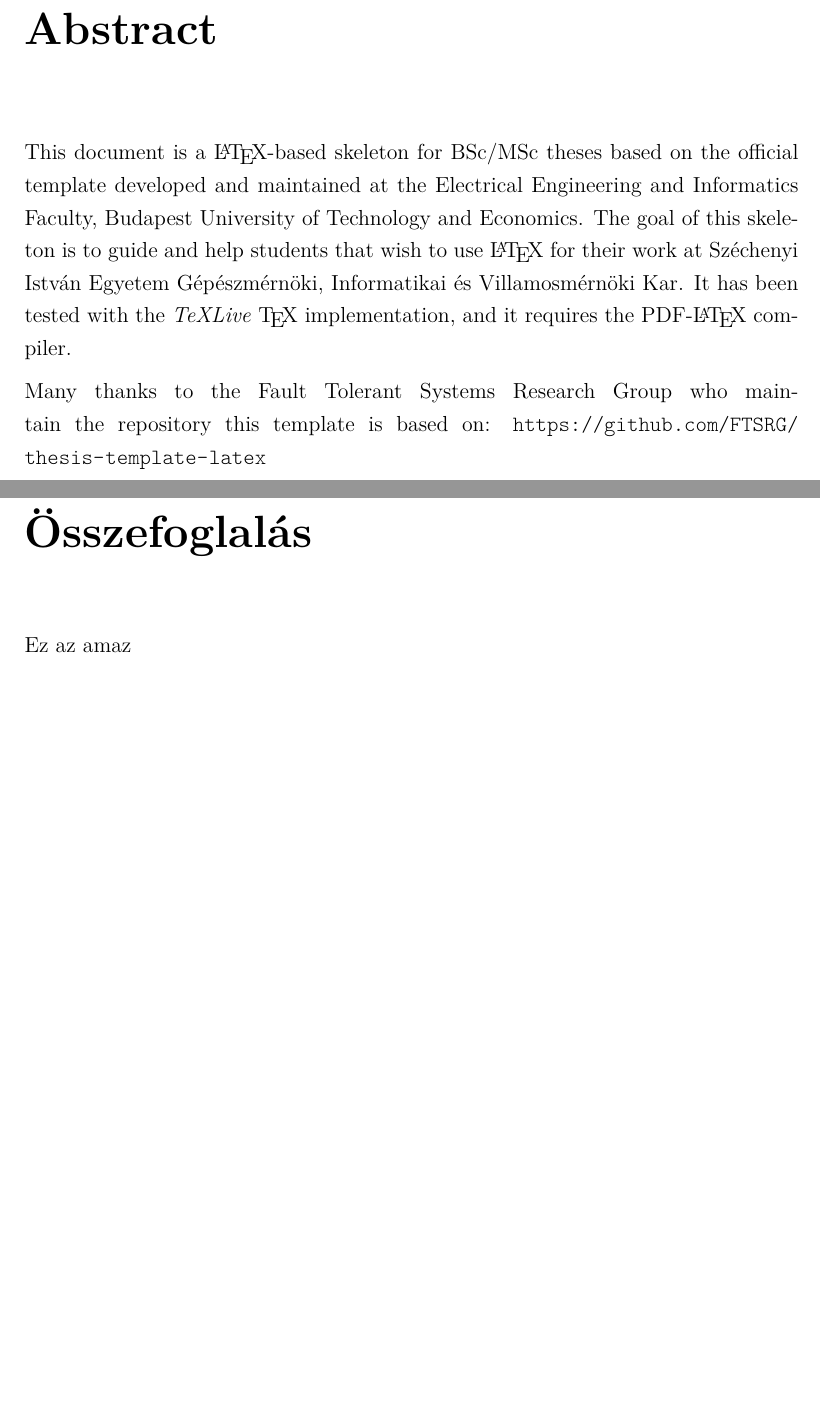
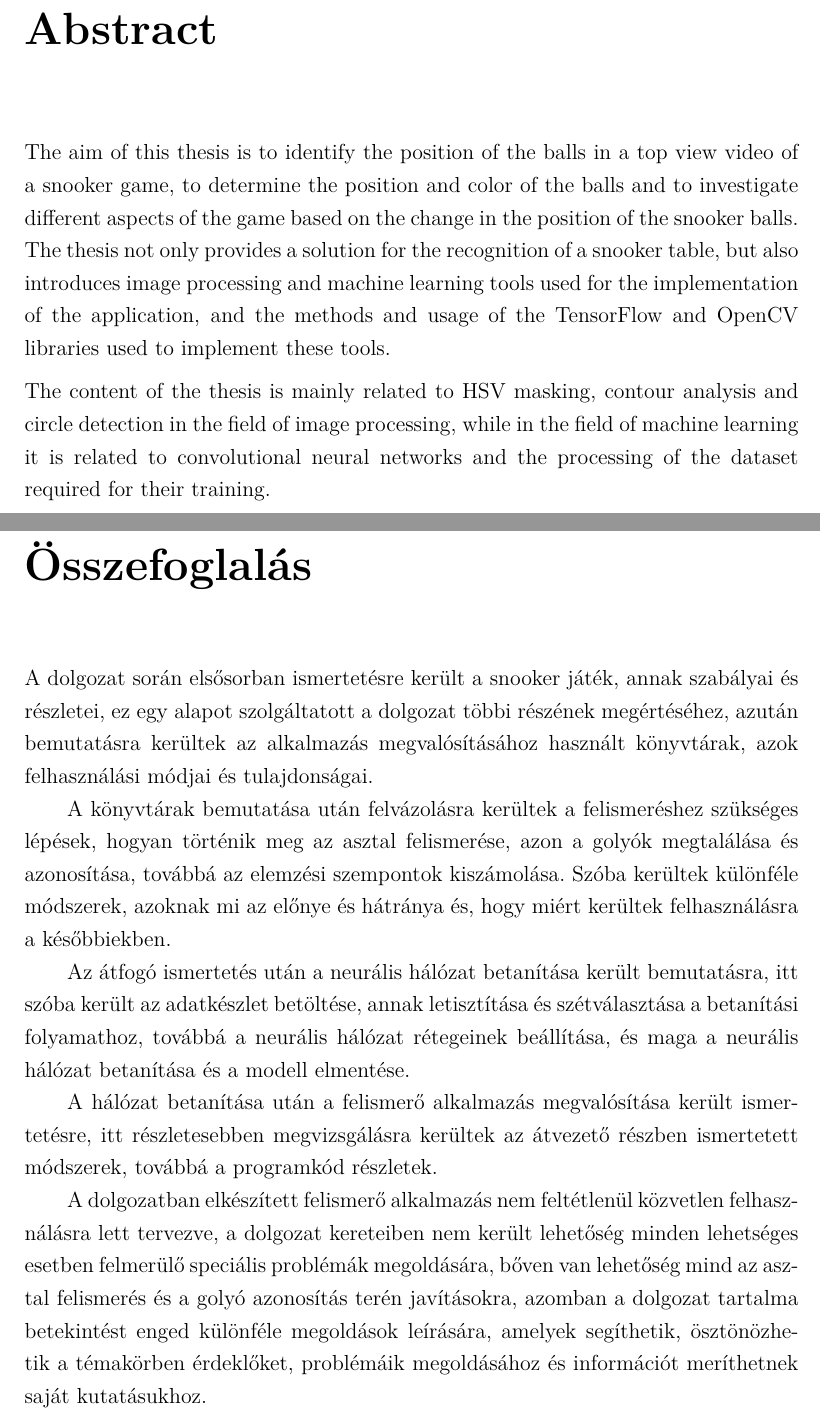
Before and after one commit to LengyHELL/snooker_analysis, a LaTeX thesis (sze-thesis-template-latex-master/thesis.tex, which reads sze-thesis-template-latex-master/content/abstract.tex, sze-thesis-template-latex-master/content/osszefoglalas.tex): two parts of pages 7 and 56 of 59, joined at a grey line, cut at the place of the change, the shorter picture padded with empty space. Compiled offline with pdfLaTeX.

Commit message:
Adding abstract and fixing issues

```diff
--- a/sze-thesis-template-latex-master/content/abstract.tex
+++ b/sze-thesis-template-latex-master/content/abstract.tex
@@ -23,10 +21,8 @@ Köszönet a Hibatűrő Rendszerek Kutatócsoportnak akik karban tartják a repo
 %----------------------------------------------------------------------------
 \chapter*{Abstract}\addcontentsline{toc}{chapter}{Abstract}
 
-This document is a \LaTeX-based skeleton for BSc/MSc~theses based on the official template developed and maintained at the Electrical Engineering and Informatics Faculty, Budapest University of Technology and Economics. The goal of this skeleton is to guide and help students that wish to use \LaTeX{} for their work at \sze{} \kvik. It has been tested with the \emph{TeXLive} \TeX~implementation, and it requires the PDF-\LaTeX~compiler.
-
-Many thanks to the Fault Tolerant Systems Research Group who maintain the repository this template is based on: \url{https://github.com/FTSRG/thesis-template-latex}
-
+The aim of this thesis is to identify the position of the balls in a top view video of a snooker game, to determine the position and color of the balls and to investigate different aspects of the game based on the change in the position of the snooker balls. The thesis not only provides a solution for the recognition of a snooker table, but also introduces image processing and machine learning tools used for the implementation of the application, and the methods and usage of the TensorFlow and OpenCV libraries used to implement these tools.
+\par The content of the thesis is mainly related to HSV masking, contour analysis and circle detection in the field of image processing, while in the field of machine learning it is related to convolutional neural networks and the processing of the dataset required for their training.
 
 \vfill
 \selectthesislanguage
--- a/sze-thesis-template-latex-master/content/osszefoglalas.tex
+++ b/sze-thesis-template-latex-master/content/osszefoglalas.tex
@@ -1,3 +1,7 @@
 \chapter*{\osszefoglalas}
 \addcontentsline{toc}{chapter}{\osszefoglalas}
-Ez az amaz
+A dolgozat során elsősorban ismertetésre került a snooker játék, annak szabályai és részletei, ez egy alapot szolgáltatott a dolgozat többi részének megértéséhez, azután bemutatásra kerültek az alkalmazás megvalósításához használt könyvtárak, azok felhasználási módjai és tulajdonságai.
+\par A könyvtárak bemutatása után felvázolásra kerültek a felismeréshez szükséges lépések, hogyan történik meg az asztal felismerése, azon a golyók megtalálása és azonosítása, továbbá az elemzési szempontok kiszámolása. Szóba kerültek különféle módszerek, azoknak mi az előnye és hátránya és, hogy miért kerültek felhasználásra a későbbiekben.
+\par Az átfogó ismertetés után a neurális hálózat betanítása került bemutatásra, itt szóba került az adatkészlet betöltése, annak letisztítása és szétválasztása a betanítási folyamathoz, továbbá a neurális hálózat rétegeinek beállítása, és maga a neurális hálózat betanítása és a modell elmentése.
+\par A hálózat betanítása után a felismerő alkalmazás megvalósítása került ismertetésre, itt részletesebben megvizsgálásra kerültek az átvezető részben ismertetett módszerek, továbbá a programkód részletek.
+\par A dolgozatban elkészített felismerő alkalmazás nem feltétlenül közvetlen felhasználásra lett tervezve, a dolgozat kereteiben nem került lehetőség minden lehetséges esetben felmerülő speciális problémák megoldására, bőven van lehetőség mind az asztal felismerés és a golyó azonosítás terén javításokra, azomban a dolgozat tartalma betekintést enged különféle megoldások leírására, amelyek segíthetik, ösztönözhetik a témakörben érdeklőket, problémáik megoldásához és információt meríthetnek saját kutatásukhoz.
```
Also changed, not shown: sze-thesis-template-latex-master/content/betanitas.tex (+1 -1 lines), sze-thesis-template-latex-master/notes.txt (+0 -2 lines), sze-thesis-template-latex-master/thesis.tex (+2 -1 lines), sze-thesis-template-latex-master/content/abstract.tex (6 more changed lines).
